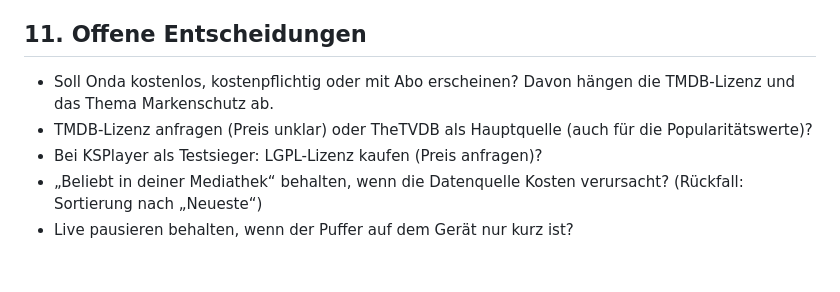
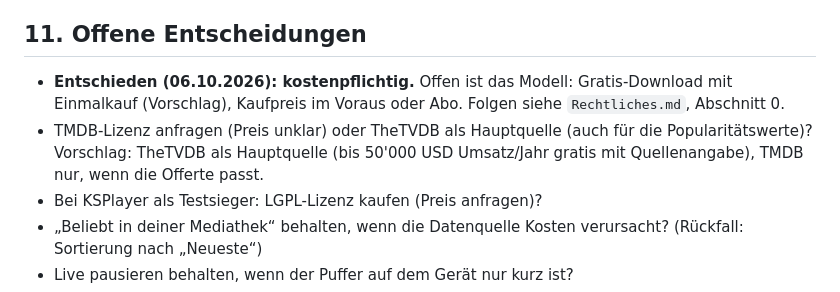
Before and after one commit to c42w6g4mph-cmyk/Onda-TV, a Markdown page: docs/Bauplan.md, the part around the change. GitHub-like rendering; blank space fills up the shorter version.

```diff
--- a/docs/Bauplan.md
+++ b/docs/Bauplan.md
@@ -507,8 +507,8 @@ Für tvOS sinngemäss übernehmen; dort bleibt der Player im Vollbild.
 
 ## 11. Offene Entscheidungen
 
-- Soll Onda kostenlos, kostenpflichtig oder mit Abo erscheinen? Davon hängen die TMDB-Lizenz und das Thema Markenschutz ab.
-- TMDB-Lizenz anfragen (Preis unklar) oder TheTVDB als Hauptquelle (auch für die Popularitätswerte)?
+- **Entschieden (06.10.2026): kostenpflichtig.** Offen ist das Modell: Gratis-Download mit Einmalkauf (Vorschlag), Kaufpreis im Voraus oder Abo. Folgen siehe `Rechtliches.md`, Abschnitt 0.
+- TMDB-Lizenz anfragen (Preis unklar) oder TheTVDB als Hauptquelle (auch für die Popularitätswerte)? Vorschlag: TheTVDB als Hauptquelle (bis 50'000 USD Umsatz/Jahr gratis mit Quellenangabe), TMDB nur, wenn die Offerte passt.
 - Bei KSPlayer als Testsieger: LGPL-Lizenz kaufen (Preis anfragen)?
 - „Beliebt in deiner Mediathek“ behalten, wenn die Datenquelle Kosten verursacht? (Rückfall: Sortierung nach „Neueste“)
 - Live pausieren behalten, wenn der Puffer auf dem Gerät nur kurz ist?
```
Also changed, not shown: docs/Rechtliches.md (+9 -1 lines).
